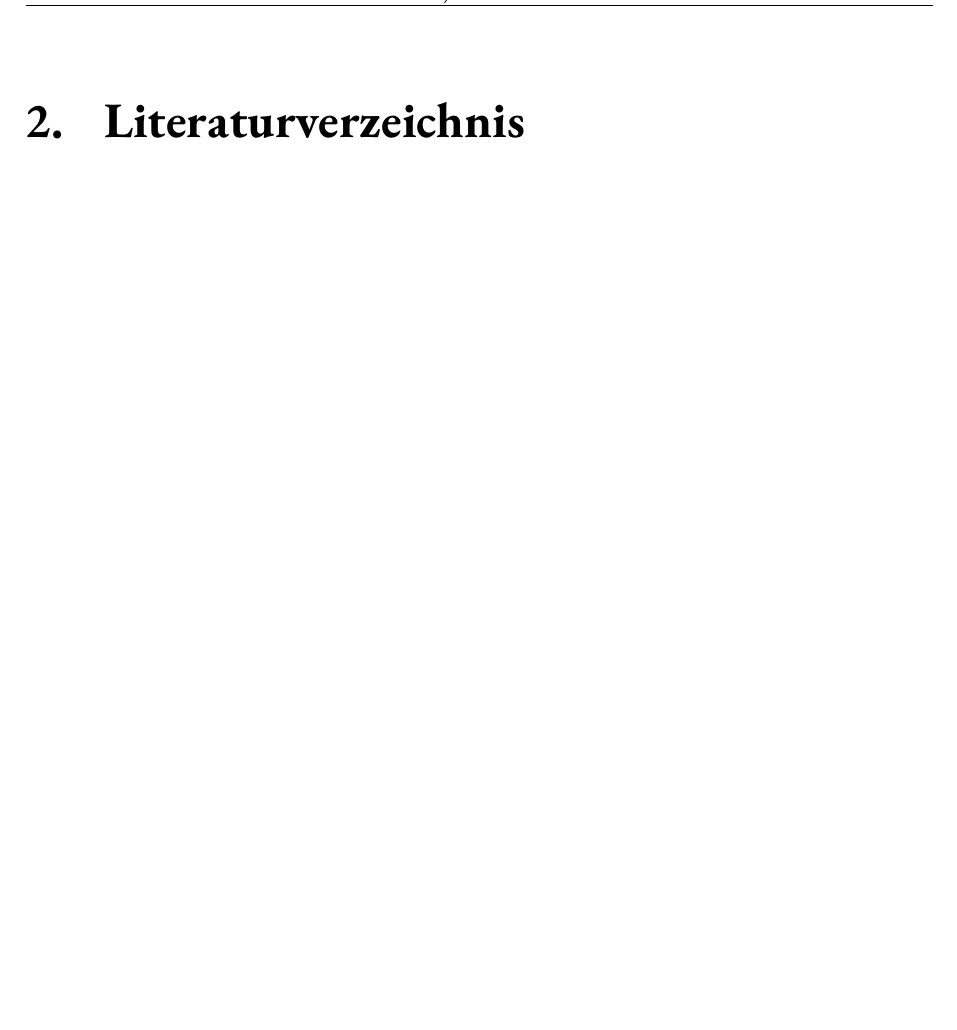
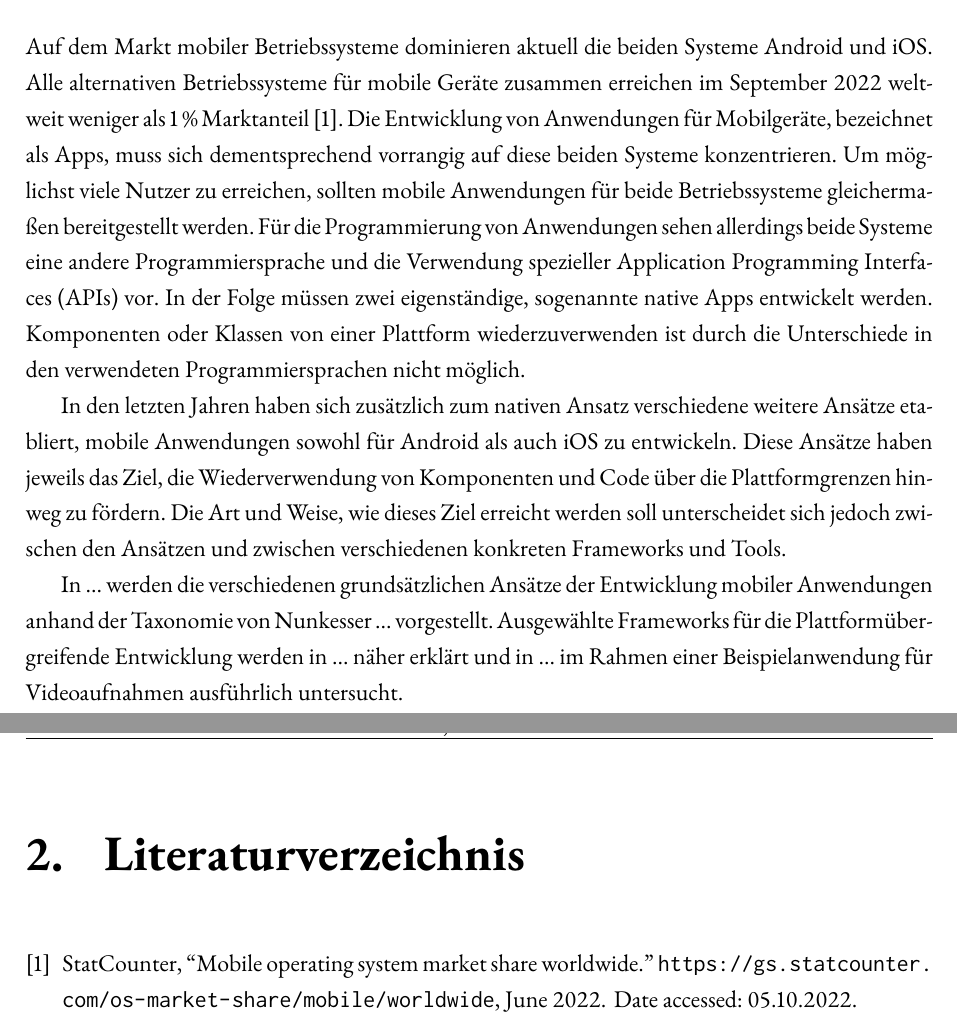
Before and after one commit to lukaspanni/cross-platform-frameworks, a LaTeX book (sources/Document.tex, which reads sources/chapters/introduction.tex): part of page 7 of 8 before the commit and two parts of pages 6 and 7 of 8 after it, the two joined at a grey line, cut at the place of the change, the shorter picture padded with empty space. Compiled offline with pdfLaTeX.

Commit message:
Motivation first draft

```diff
--- a/sources/chapters/introduction.tex
+++ b/sources/chapters/introduction.tex
@@ -1,7 +1,22 @@
 \chapter{Einleitung}
 \label{ch:Einleitung}
 
+% TODO: Relevanz von Video anhand der populärsten Apps.
 
 \section{Motivation}
+\label{sec:Motivation}
 
-\cite{PLACEHOLDER}
+Auf dem Markt mobiler Betriebssysteme dominieren aktuell die beiden Systeme Android und iOS.
+Alle alternativen Betriebssysteme für mobile Geräte zusammen erreichen im September 2022 weltweit weniger als 1 \% Marktanteil \cite{mobile_market_share}.
+Die Entwicklung von Anwendungen für Mobilgeräte, bezeichnet als Apps, muss sich dementsprechend vorrangig auf diese beiden Systeme konzentrieren.
+Um möglichst viele Nutzer zu erreichen, sollten mobile Anwendungen für beide Betriebssysteme gleichermaßen bereitgestellt werden.
+Für die Programmierung von Anwendungen sehen allerdings beide Systeme eine andere Programmiersprache und die Verwendung spezieller \acp{API} vor.
+In der Folge müssen zwei eigenständige, sogenannte native Apps entwickelt werden.
+Komponenten oder Klassen von einer Plattform wiederzuverwenden ist durch die Unterschiede in den verwendeten Programmiersprachen nicht möglich.
+
+In den letzten Jahren haben sich zusätzlich zum nativen Ansatz verschiedene weitere Ansätze etabliert, mobile Anwendungen sowohl für Android als auch iOS zu entwickeln.
+Diese Ansätze haben jeweils das Ziel, die Wiederverwendung von Komponenten und Code über die Plattformgrenzen hinweg zu fördern.
+Die Art und Weise, wie dieses Ziel erreicht werden soll unterscheidet sich jedoch zwischen den Ansätzen und zwischen verschiedenen konkreten Frameworks und Tools.
+
+In ... werden die verschiedenen grundsätzlichen Ansätze der Entwicklung mobiler Anwendungen anhand der Taxonomie von Nunkesser ... vorgestellt.
+Ausgewählte Frameworks für die Plattformübergreifende Entwicklung werden in ... näher erklärt und in ... im Rahmen einer Beispielanwendung für Videoaufnahmen ausführlich untersucht.
```
Also changed, not shown: sources/acronyms.tex (+1 -1 lines), sources/sources.bib (+2 -2 lines).
